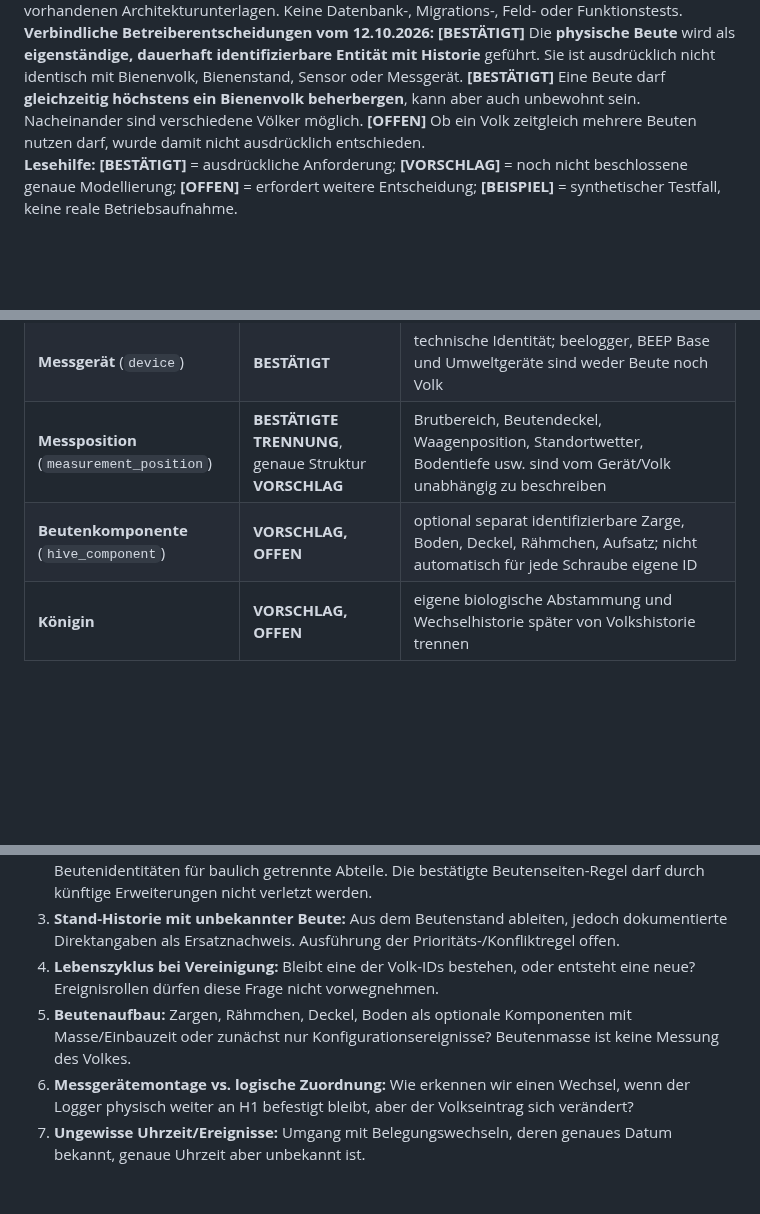
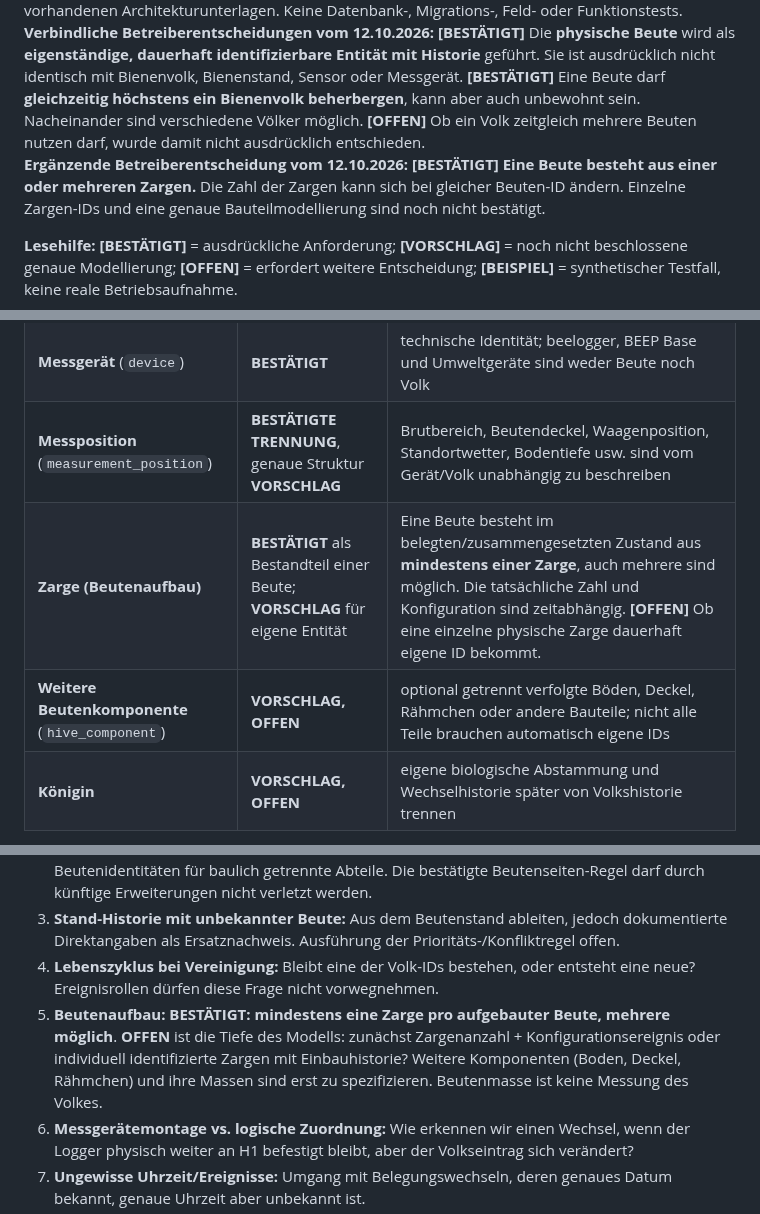
Before and after one commit to impyer/bienen-lora-logger, a Markdown page: docs/architektur/beute-volk-stand-beziehungen-v01.md, 3 parts joined by grey strips. GitHub-like rendering; blank space fills up the shorter version.

```diff
--- a/docs/architektur/beute-volk-stand-beziehungen-v01.md
+++ b/docs/architektur/beute-volk-stand-beziehungen-v01.md
@@ -4,6 +4,8 @@
 **Status:** **Fachlicher Entwurf – noch kein genehmigtes SQL-/Tabellenschema (G0)**
 **Änderungsklasse:** D0 (Dokumentation), T0 = Abgleich mit bestätigten Betreiberentscheidungen und vorhandenen Architekturunterlagen. Keine Datenbank-, Migrations-, Feld- oder Funktionstests.
 **Verbindliche Betreiberentscheidungen vom 12.10.2026:** **[BESTÄTIGT]** Die **physische Beute** wird als **eigenständige, dauerhaft identifizierbare Entität mit Historie** geführt. Sie ist ausdrücklich nicht identisch mit Bienenvolk, Bienenstand, Sensor oder Messgerät. **[BESTÄTIGT]** Eine Beute darf **gleichzeitig höchstens ein Bienenvolk beherbergen**, kann aber auch unbewohnt sein. Nacheinander sind verschiedene Völker möglich. **[OFFEN]** Ob ein Volk zeitgleich mehrere Beuten nutzen darf, wurde damit nicht ausdrücklich entschieden.
+**Ergänzende Betreiberentscheidung vom 12.10.2026:** **[BESTÄTIGT] Eine Beute besteht aus einer oder mehreren Zargen.** Die Zahl der Zargen kann sich bei gleicher Beuten-ID ändern. Einzelne Zargen-IDs und eine genaue Bauteilmodellierung sind noch nicht bestätigt.
+
 **Lesehilfe:** **[BESTÄTIGT]** = ausdrückliche Anforderung; **[VORSCHLAG]** = noch nicht beschlossene genaue Modellierung; **[OFFEN]** = erfordert weitere Entscheidung; **[BEISPIEL]** = synthetischer Testfall, keine reale Betriebsaufnahme.
 
 **Übergeordnete Dokumente:** [Anforderungen](anforderungen-datenplattform.md), [allgemeine Messgrößen](messgroessen-am-bienenvolk.md), [Messreihe, Messkontext und Datenqualität](messreihe-messkontext-zeitqualitaet-v01.md), [ER-Gesamtentwurf](er-modell-datenplattform-v01.md).
@@ -17,7 +19,8 @@
 | **Bienenstand** (`apiary`) | **BESTÄTIGT** | eigenständiger Standort, an dem sich Beuten über bestimmte Zeitintervalle befinden |
 | **Messgerät** (`device`) | **BESTÄTIGT** | technische Identität; beelogger, BEEP Base und Umweltgeräte sind weder Beute noch Volk |
 | **Messposition** (`measurement_position`) | **BESTÄTIGTE TRENNUNG**, genaue Struktur **VORSCHLAG** | Brutbereich, Beutendeckel, Waagenposition, Standortwetter, Bodentiefe usw. sind vom Gerät/Volk unabhängig zu beschreiben |
-| **Beutenkomponente** (`hive_component`) | **VORSCHLAG, OFFEN** | optional separat identifizierbare Zarge, Boden, Deckel, Rähmchen, Aufsatz; nicht automatisch für jede Schraube eigene ID |
+| **Zarge (Beutenaufbau)** | **BESTÄTIGT** als Bestandteil einer Beute; **VORSCHLAG** für eigene Entität | Eine Beute besteht im belegten/zusammengesetzten Zustand aus **mindestens einer Zarge**, auch mehrere sind möglich. Die tatsächliche Zahl und Konfiguration sind zeitabhängig. **[OFFEN]** Ob eine einzelne physische Zarge dauerhaft eigene ID bekommt. |
+| **Weitere Beutenkomponente** (`hive_component`) | **VORSCHLAG, OFFEN** | optional getrennt verfolgte Böden, Deckel, Rähmchen oder andere Bauteile; nicht alle Teile brauchen automatisch eigene IDs |
 | **Königin** | **VORSCHLAG, OFFEN** | eigene biologische Abstammung und Wechselhistorie später von Volkshistorie trennen |
 
 **Regel:** Eine ID wird nie wiederverwendet. Eine alte Beute-ID, Volk-ID oder Geräte-ID wird nicht bei einem Umzug durch die neue Standort-/Gerätekennung ersetzt. Eine physische Beute darf auch **leer, stillgelegt oder ohne bekannte Volkzuordnung** sein. „Keine dokumentierte Belegung“ und „nachweislich leer“ sind **unterschiedliche Wissensstände**.
@@ -179,7 +198,7 @@ Stand A --(Umweltmesspunkt, Zeit t)--> lokaler Wetterkontext
 2. **Belegungs-Kardinalität:** **BESTÄTIGT: höchstens 1 Volk pro Beute je Zeitpunkt.** Noch **OFFEN** ist die Gegenrichtung (höchstens eine Beute pro Volk?), sowie die Definition eigenständiger Beutenidentitäten für baulich getrennte Abteile. Die bestätigte Beutenseiten-Regel darf durch künftige Erweiterungen nicht verletzt werden.
 3. **Stand-Historie mit unbekannter Beute:** Aus dem Beutenstand ableiten, jedoch dokumentierte Direktangaben als Ersatznachweis. Ausführung der Prioritäts-/Konfliktregel offen.
 4. **Lebenszyklus bei Vereinigung:** Bleibt eine der Volk-IDs bestehen, oder entsteht eine neue? Ereignisrollen dürfen diese Frage nicht vorwegnehmen.
-5. **Beutenaufbau:** Zargen, Rähmchen, Deckel, Boden als optionale Komponenten mit Masse/Einbauzeit oder zunächst nur Konfigurationsereignisse? Beutenmasse ist keine Messung des Volkes.
+5. **Beutenaufbau:** **BESTÄTIGT: mindestens eine Zarge pro aufgebauter Beute, mehrere möglich**. **OFFEN** ist die Tiefe des Modells: zunächst Zargenanzahl + Konfigurationsereignis oder individuell identifizierte Zargen mit Einbauhistorie? Weitere Komponenten (Boden, Deckel, Rähmchen) und ihre Massen sind erst zu spezifizieren. Beutenmasse ist keine Messung des Volkes.
 6. **Messgerätemontage vs. logische Zuordnung:** Wie erkennen wir einen Wechsel, wenn der Logger physisch weiter an H1 befestigt bleibt, aber der Volkseintrag sich verändert?
 7. **Ungewisse Uhrzeit/Ereignisse:** Umgang mit Belegungswechseln, deren genaues Datum bekannt, genaue Uhrzeit aber unbekannt ist.
 8. **Korrekturhistorie:** Wie bilden wir nachträgliche Änderungen an Stand-/Volk-/Beuten-Zuordnungen revisionssicher ab?
```
Also changed, not shown: other parts of docs/architektur/beute-volk-stand-beziehungen-v01.md (+17 -1 lines).
